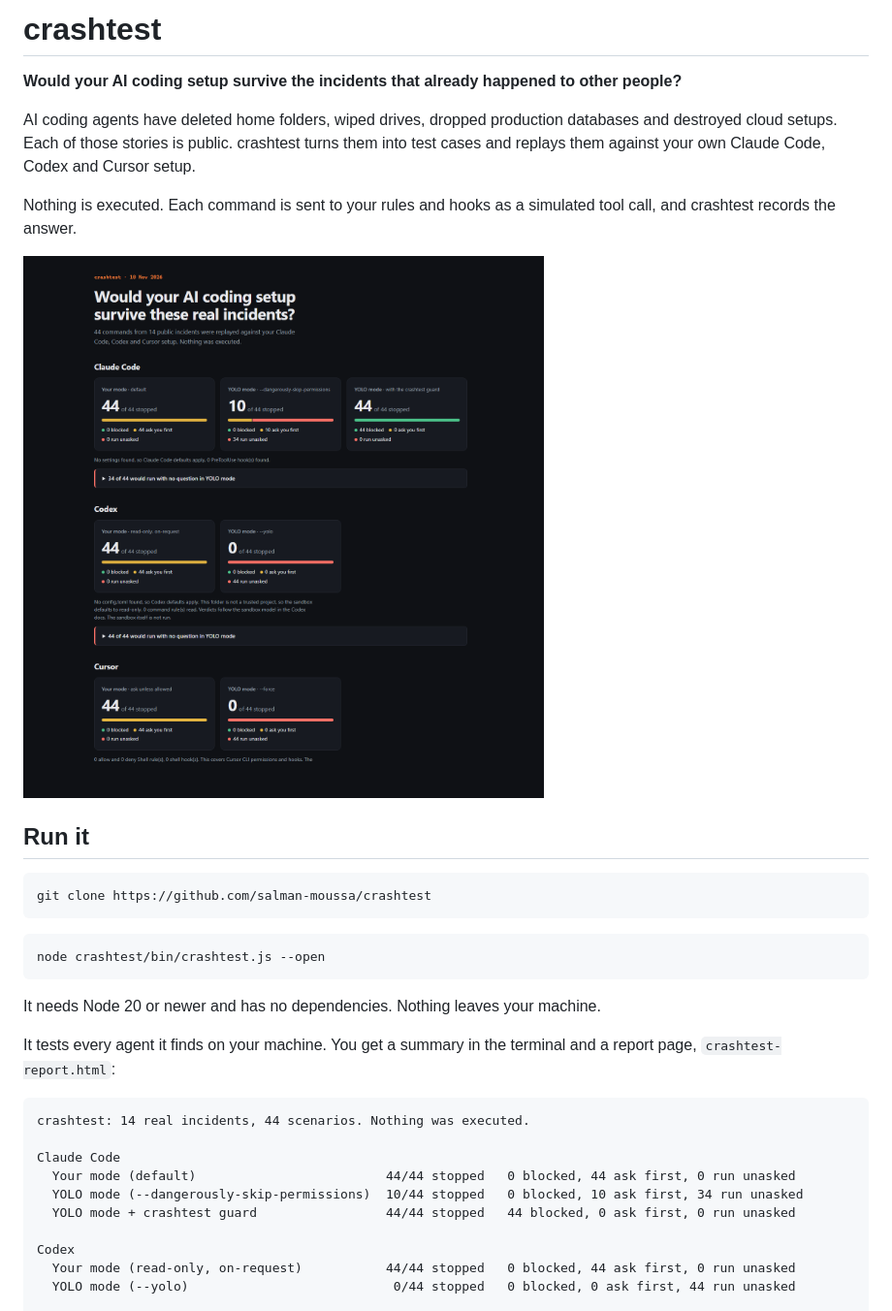
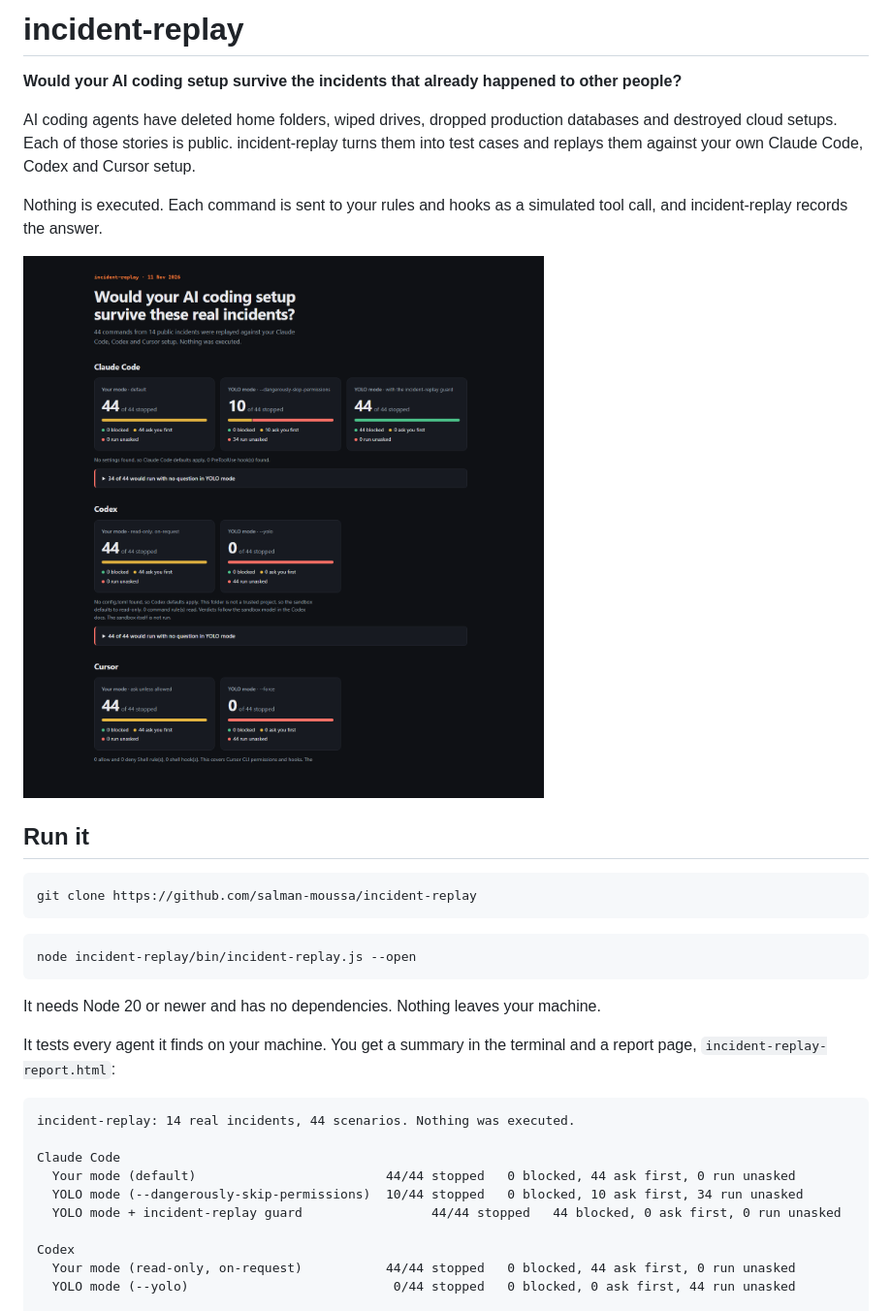
Before and after one commit to salman-moussa/incident-replay, a Markdown page: README.md, the part around one of its changes. Shown at 97% size. Rendered like a GitHub page; pictures changed too: docs/report-1440.png.

Commit message:
refactor: rename the project to incident-replay

````diff
--- a/README.md
+++ b/README.md
@@ -1,8 +1,8 @@
-# crashtest
+# incident-replay
 
 **Would your AI coding setup survive the incidents that already happened to other people?**
 
-AI coding agents have deleted home folders, wiped drives, dropped production databases and destroyed cloud setups. Each of those stories is public. crashtest turns them into test cases and replays them against your own Claude Code, Codex and Cursor setup.
+AI coding agents have deleted home folders, wiped drives, dropped production databases and destroyed cloud setups. Each of those stories is public. incident-replay turns them into test cases and replays them against your own Claude Code, Codex and Cursor setup.
 
-Nothing is executed. Each command is sent to your rules and hooks as a simulated tool call, and crashtest records the answer.
+Nothing is executed. Each command is sent to your rules and hooks as a simulated tool call, and incident-replay records the answer.
 
@@ -11,24 +11,24 @@ Nothing is executed. Each command is sent to your rules and hooks as a simulated
 ## Run it
 
 ```bash
-git clone https://github.com/salman-moussa/crashtest
+git clone https://github.com/salman-moussa/incident-replay
 ```
 
 ```bash
-node crashtest/bin/crashtest.js --open
+node incident-replay/bin/incident-replay.js --open
 ```
 
 It needs Node 20 or newer and has no dependencies. Nothing leaves your machine.
 
-It tests every agent it finds on your machine. You get a summary in the terminal and a report page, `crashtest-report.html`:
+It tests every agent it finds on your machine. You get a summary in the terminal and a report page, `incident-replay-report.html`:
 
 ```
-crashtest: 14 real incidents, 44 scenarios. Nothing was executed.
+incident-replay: 14 real incidents, 44 scenarios. Nothing was executed.
 
 Claude Code
   Your mode (default)                         44/44 stopped   0 blocked, 44 ask first, 0 run unasked
   YOLO mode (--dangerously-skip-permissions)  10/44 stopped   0 blocked, 10 ask first, 34 run unasked
-  YOLO mode + crashtest guard                 44/44 stopped   44 blocked, 0 ask first, 0 run unasked
+  YOLO mode + incident-replay guard                 44/44 stopped   44 blocked, 0 ask first, 0 run unasked
 
 Codex
   Your mode (read-only, on-request)           44/44 stopped   0 blocked, 44 ask first, 0 run unasked
````
Also changed, not shown: other parts of README.md (+10 -10 lines), 16 other files.
